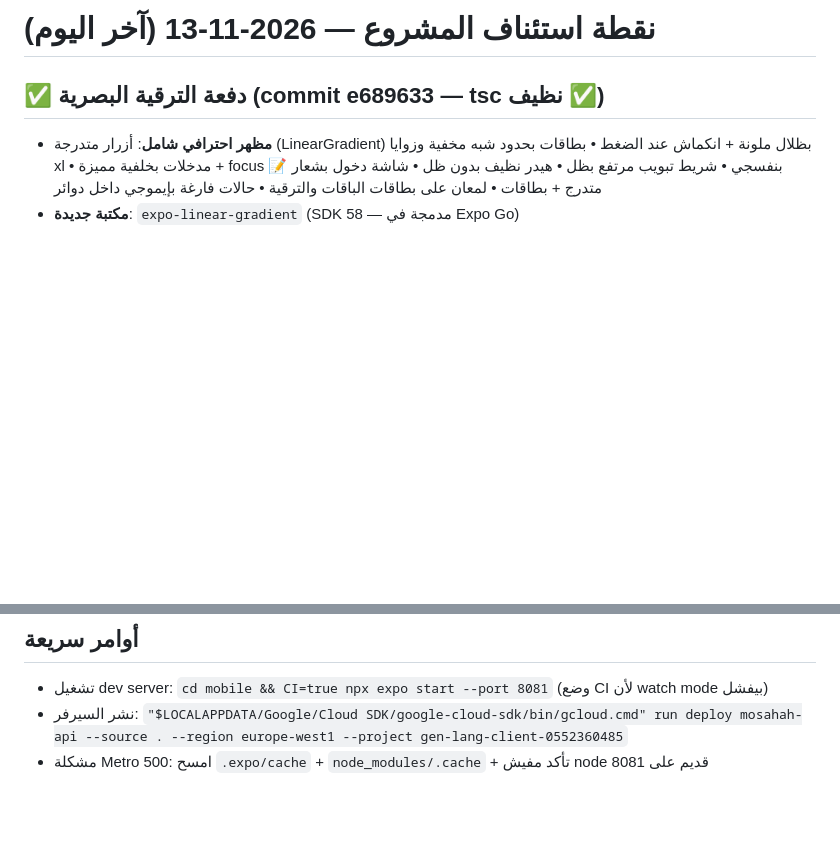
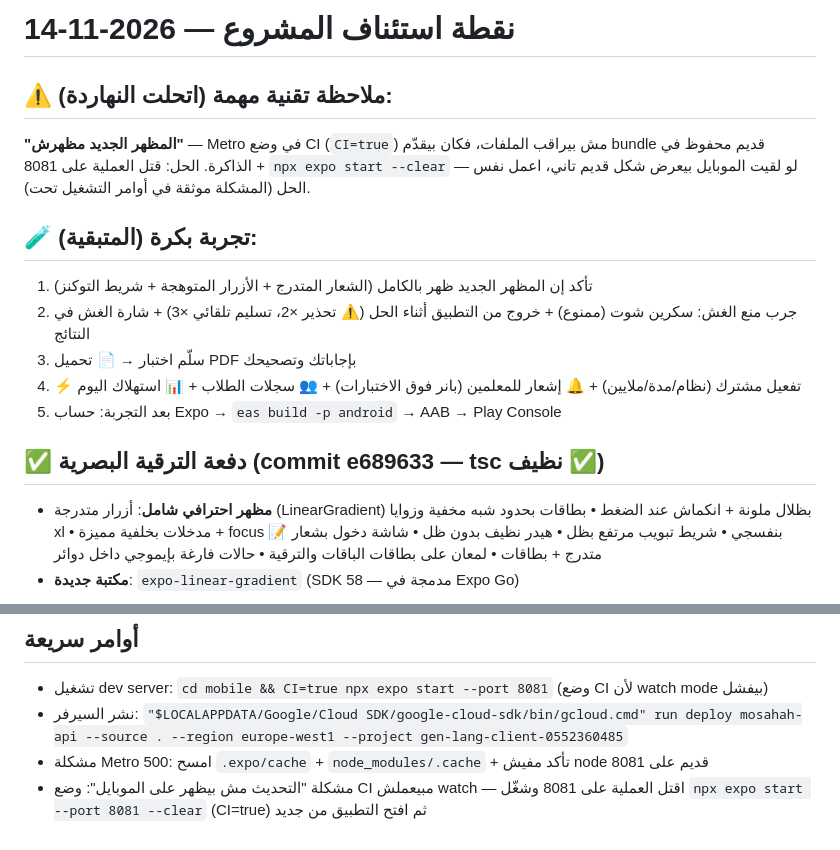
Before and after one commit to gergesnabil101-crypto/smartHW, a Markdown page: mobile/PROGRESS.md, 2 parts joined by grey strips. Drawn GitHub-style; blank space fills up the shorter version.

Commit message:
Document Metro CI-mode stale-bundle pitfall in PROGRESS.md
Generated with [Devin](https://devin.ai)

Co-Authored-By: Devin <158243242+devin-ai-integration[bot]@users.noreply.github.com>

```diff
--- a/mobile/PROGRESS.md
+++ b/mobile/PROGRESS.md
@@ -1,4 +1,16 @@
-# نقطة استئناف المشروع — 2026-11-13 (آخر اليوم)
+# نقطة استئناف المشروع — 2026-11-14
+
+## ⚠️ ملاحظة تقنية مهمة (اتحلت النهاردة):
+
+**"المظهر الجديد مظهرش"** — Metro في وضع CI (`CI=true`) مش بيراقب الملفات، فكان بيقدّم bundle قديم محفوظ في الذاكرة. الحل: قتل العملية على 8081 + `npx expo start --clear` — لو لقيت الموبايل بيعرض شكل قديم تاني، اعمل نفس الحل (المشكلة موثقة في أوامر التشغيل تحت).
+
+## 🧪 تجربة بكرة (المتبقية):
+
+1. تأكد إن المظهر الجديد ظهر بالكامل (الشعار المتدرج + الأزرار المتوهجة + شريط التوكنز)
+2. جرب منع الغش: سكرين شوت (ممنوع) + خروج من التطبيق أثناء الحل (⚠️ تحذير ×2، تسليم تلقائي ×3) + شارة الغش في النتائج
+3. سلّم اختبار → 📄 تحميل PDF بإجاباتك وتصحيحك
+4. ⚡ تفعيل مشترك (نظام/مدة/ملايين) + 🔔 إشعار للمعلمين (بانر فوق الاختبارات) + 👥 سجلات الطلاب + 📊 استهلاك اليوم
+5. بعد التجربة: حساب Expo → `eas build -p android` → AAB → Play Console
 
 ## ✅ دفعة الترقية البصرية (commit e689633 — tsc نظيف ✅)
 
@@ -109,3 +121,4 @@
 - تشغيل dev server: `cd mobile && CI=true npx expo start --port 8081` (وضع CI لأن watch mode بيفشل)
 - نشر السيرفر: `"$LOCALAPPDATA/Google/Cloud SDK/google-cloud-sdk/bin/gcloud.cmd" run deploy mosahah-api --source . --region europe-west1 --project gen-lang-client-0552360485`
 - مشكلة Metro 500: امسح `.expo/cache` + `node_modules/.cache` + تأكد مفيش node قديم على 8081
+- مشكلة "التحديث مش بيظهر على الموبايل": وضع CI مبيعملش watch — اقتل العملية على 8081 وشغّل `npx expo start --port 8081 --clear` (CI=true) ثم افتح التطبيق من جديد
```
